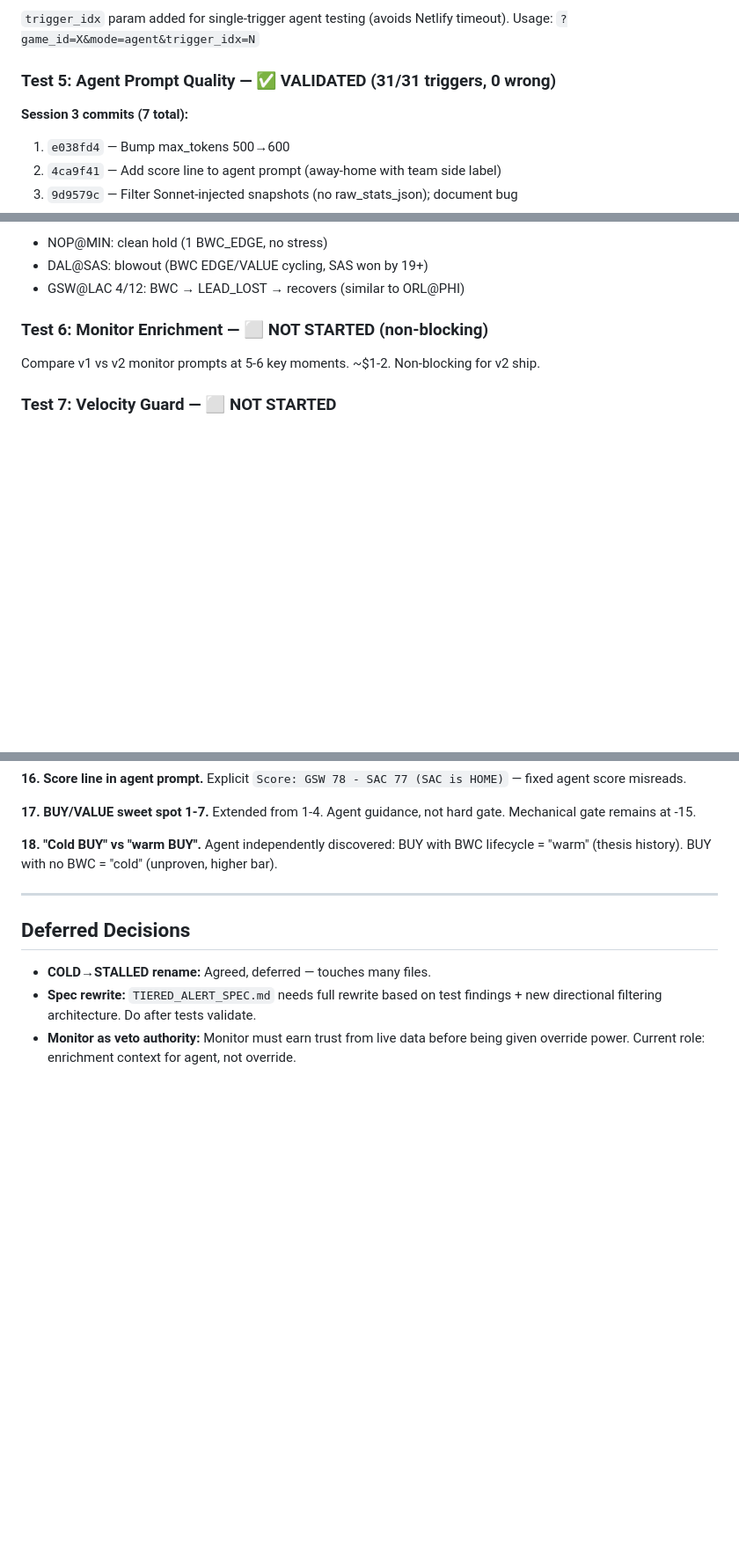
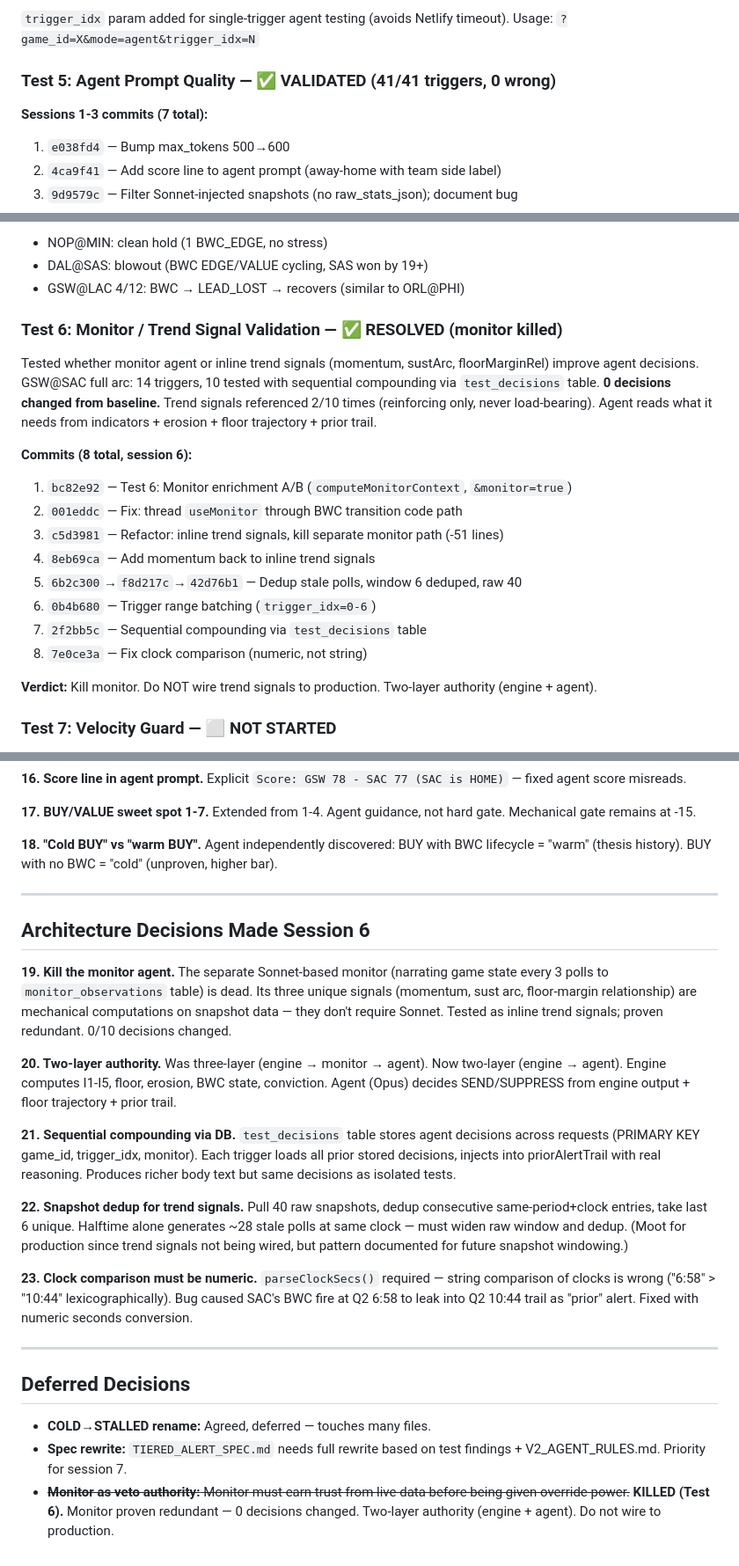
Before and after one commit to MannyBanda/Deepfuckingthesis, a Markdown page: V2_TEST_HANDOFF.md, 3 parts joined by grey strips. Shown at 88% size. Drawn GitHub-style; blank space fills up the shorter version.

```diff
--- a/V2_TEST_HANDOFF.md
+++ b/V2_TEST_HANDOFF.md
@@ -103,9 +103,9 @@ Verified on 3 games: GSW@LAC 4/15, POR@PHX 4/14, GSW@SAC 4/10. Each context pack
 `trigger_idx` param added for single-trigger agent testing (avoids Netlify timeout).
 Usage: `?game_id=X&mode=agent&trigger_idx=N`
 
-### Test 5: Agent Prompt Quality — ✅ VALIDATED (31/31 triggers, 0 wrong)
+### Test 5: Agent Prompt Quality — ✅ VALIDATED (41/41 triggers, 0 wrong)
 
-**Session 3 commits (7 total):**
+**Sessions 1-3 commits (7 total):**
 
 1. `e038fd4` — Bump max_tokens 500→600
 2. `4ca9f41` — Add score line to agent prompt (away-home with team side label)
@@ -158,9 +176,21 @@ Usage: `?game_id=X&mode=agent&trigger_idx=N`
 - DAL@SAS: blowout (BWC EDGE/VALUE cycling, SAS won by 19+)
 - GSW@LAC 4/12: BWC → LEAD_LOST → recovers (similar to ORL@PHI)
 
-### Test 6: Monitor Enrichment — ⬜ NOT STARTED (non-blocking)
+### Test 6: Monitor / Trend Signal Validation — ✅ RESOLVED (monitor killed)
 
-Compare v1 vs v2 monitor prompts at 5-6 key moments. ~$1-2. Non-blocking for v2 ship.
+Tested whether monitor agent or inline trend signals (momentum, sustArc, floorMarginRel) improve agent decisions. GSW@SAC full arc: 14 triggers, 10 tested with sequential compounding via `test_decisions` table. **0 decisions changed from baseline.** Trend signals referenced 2/10 times (reinforcing only, never load-bearing). Agent reads what it needs from indicators + erosion + floor trajectory + prior trail.
+
+**Commits (8 total, session 6):**
+1. `bc82e92` — Test 6: Monitor enrichment A/B (`computeMonitorContext`, `&monitor=true`)
+2. `001eddc` — Fix: thread `useMonitor` through BWC transition code path
+3. `c5d3981` — Refactor: inline trend signals, kill separate monitor path (-51 lines)
+4. `8eb69ca` — Add momentum back to inline trend signals
+5. `6b2c300`→`f8d217c`→`42d76b1` — Dedup stale polls, window 6 deduped, raw 40
+6. `0b4b680` — Trigger range batching (`trigger_idx=0-6`)
+7. `2f2bb5c` — Sequential compounding via `test_decisions` table
+8. `7e0ce3a` — Fix clock comparison (numeric, not string)
+
+**Verdict:** Kill monitor. Do NOT wire trend signals to production. Two-layer authority (engine + agent).
 
 ### Test 7: Velocity Guard — ⬜ NOT STARTED
 
@@ -243,8 +274,22 @@ Base URL: `https://poetic-starlight-aa8938.netlify.app/.netlify/functions`
 
 ---
 
+## Architecture Decisions Made Session 6
+
+**19. Kill the monitor agent.** The separate Sonnet-based monitor (narrating game state every 3 polls to `monitor_observations` table) is dead. Its three unique signals (momentum, sust arc, floor-margin relationship) are mechanical computations on snapshot data — they don't require Sonnet. Tested as inline trend signals; proven redundant. 0/10 decisions changed.
+
+**20. Two-layer authority.** Was three-layer (engine → monitor → agent). Now two-layer (engine → agent). Engine computes I1-I5, floor, erosion, BWC state, conviction. Agent (Opus) decides SEND/SUPPRESS from engine output + floor trajectory + prior trail.
+
+**21. Sequential compounding via DB.** `test_decisions` table stores agent decisions across requests (PRIMARY KEY game_id, trigger_idx, monitor). Each trigger loads all prior stored decisions, injects into priorAlertTrail with real reasoning. Produces richer body text but same decisions as isolated tests.
+
+**22. Snapshot dedup for trend signals.** Pull 40 raw snapshots, dedup consecutive same-period+clock entries, take last 6 unique. Halftime alone generates ~28 stale polls at same clock — must widen raw window and dedup. (Moot for production since trend signals not being wired, but pattern documented for future snapshot windowing.)
+
+**23. Clock comparison must be numeric.** `parseClockSecs()` required — string comparison of clocks is wrong ("6:58" > "10:44" lexicographically). Bug caused SAC's BWC fire at Q2 6:58 to leak into Q2 10:44 trail as "prior" alert. Fixed with numeric seconds conversion.
+
+---
+
 ## Deferred Decisions
 
 - **COLD→STALLED rename:** Agreed, deferred — touches many files.
-- **Spec rewrite:** `TIERED_ALERT_SPEC.md` needs full rewrite based on test findings + new directional filtering architecture. Do after tests validate.
-- **Monitor as veto authority:** Monitor must earn trust from live data before being given override power. Current role: enrichment context for agent, not override.
+- **Spec rewrite:** `TIERED_ALERT_SPEC.md` needs full rewrite based on test findings + V2_AGENT_RULES.md. Priority for session 7.
+- ~~**Monitor as veto authority:** Monitor must earn trust from live data before being given override power.~~ **KILLED (Test 6).** Monitor proven redundant — 0 decisions changed. Two-layer authority (engine + agent). Do not wire to production.
```
Also changed, not shown: other parts of V2_TEST_HANDOFF.md (+32 -13 lines).
